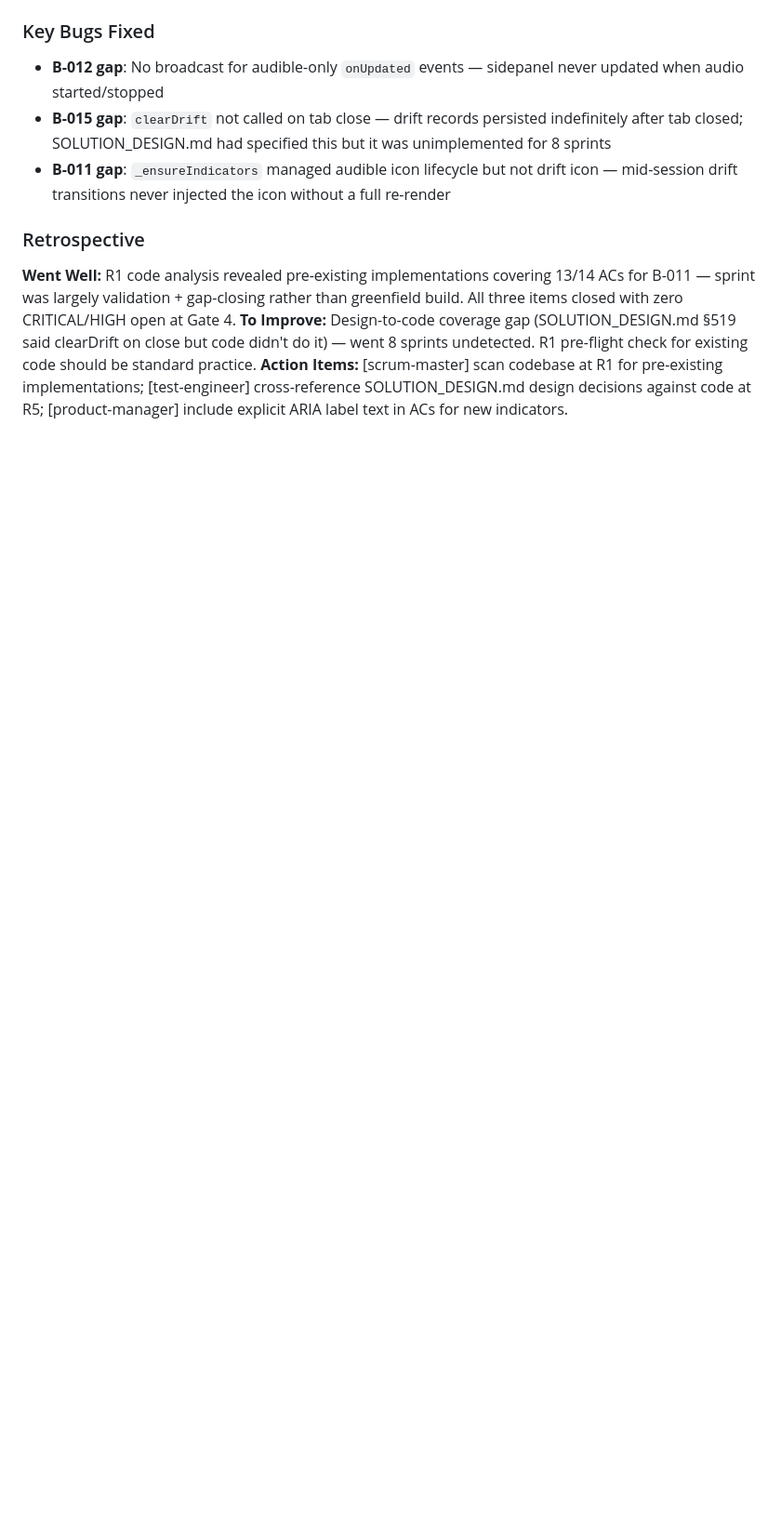
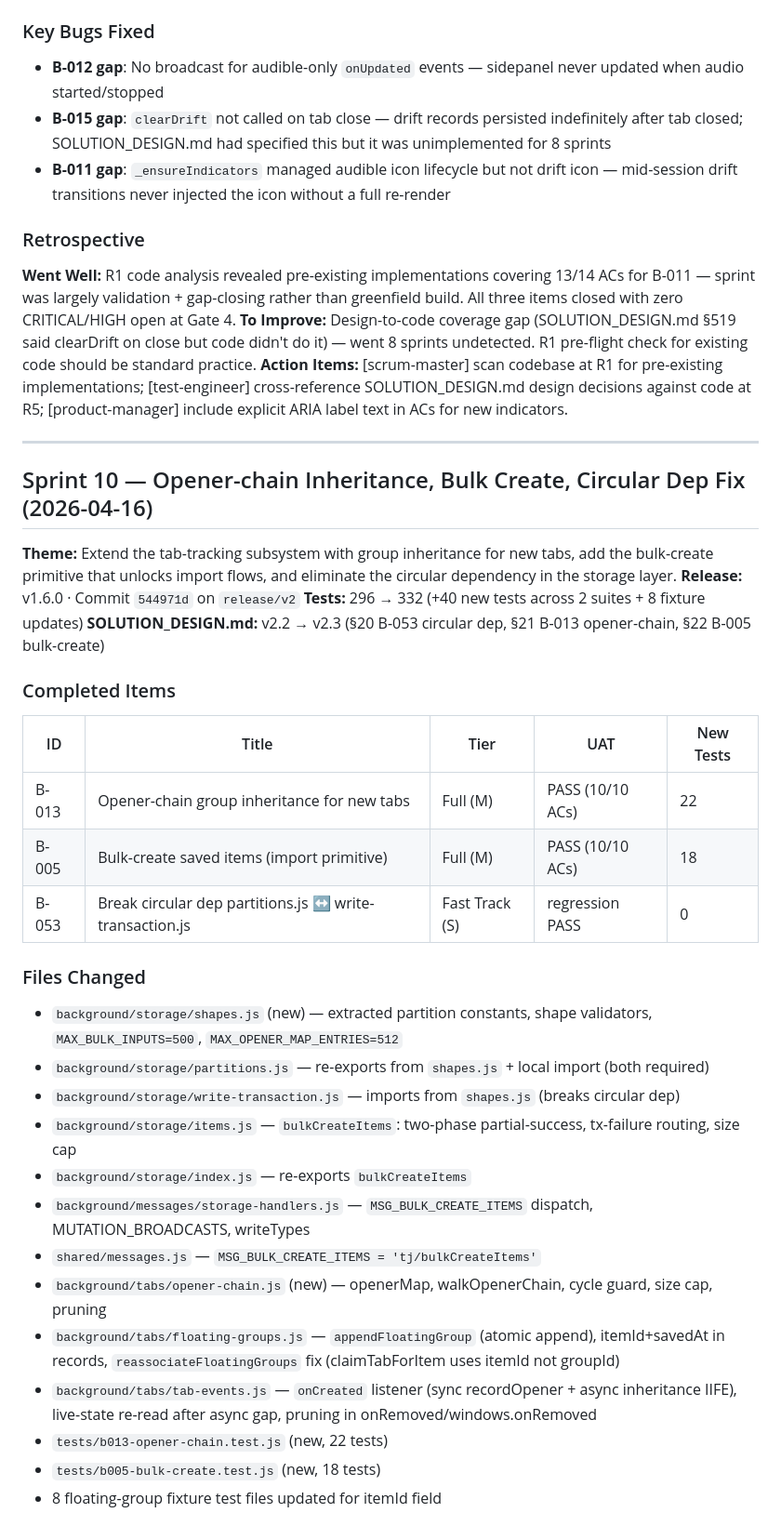
Before and after one commit to 0xception/tab-junkie, a Markdown page: docs/SPRINT_ARCHIVE.md, the part around one of its changes. Shown at 93% size. Rendered like a GitHub page; blank space fills up the shorter version.

Commit message:
chore: archive Sprint 10 (B-013, B-005, B-053) to SPRINT_ARCHIVE.md
Co-Authored-By: Claude Sonnet 4.6 <noreply@anthropic.com>

```diff
--- a/docs/SPRINT_ARCHIVE.md
+++ b/docs/SPRINT_ARCHIVE.md
@@ -249,3 +249,36 @@ Historical completed sprint items. Appended by [scrum-master] at the close of ea
 **Went Well:** R1 code analysis revealed pre-existing implementations covering 13/14 ACs for B-011 — sprint was largely validation + gap-closing rather than greenfield build. All three items closed with zero CRITICAL/HIGH open at Gate 4.
 **To Improve:** Design-to-code coverage gap (SOLUTION_DESIGN.md §519 said clearDrift on close but code didn't do it) — went 8 sprints undetected. R1 pre-flight check for existing code should be standard practice.
 **Action Items:** [scrum-master] scan codebase at R1 for pre-existing implementations; [test-engineer] cross-reference SOLUTION_DESIGN.md design decisions against code at R5; [product-manager] include explicit ARIA label text in ACs for new indicators.
+
+---
+
+## Sprint 10 — Opener-chain Inheritance, Bulk Create, Circular Dep Fix (2026-04-16)
+
+**Theme:** Extend the tab-tracking subsystem with group inheritance for new tabs, add the bulk-create primitive that unlocks import flows, and eliminate the circular dependency in the storage layer.
+**Release:** v1.6.0 · Commit `544971d` on `release/v2`
+**Tests:** 296 → 332 (+40 new tests across 2 suites + 8 fixture updates)
+**SOLUTION_DESIGN.md:** v2.2 → v2.3 (§20 B-053 circular dep, §21 B-013 opener-chain, §22 B-005 bulk-create)
+
+### Completed Items
+
+| ID | Title | Tier | UAT | New Tests |
+|----|-------|------|-----|-----------|
+| B-013 | Opener-chain group inheritance for new tabs | Full (M) | PASS (10/10 ACs) | 22 |
+| B-005 | Bulk-create saved items (import primitive) | Full (M) | PASS (10/10 ACs) | 18 |
+| B-053 | Break circular dep partitions.js ↔ write-transaction.js | Fast Track (S) | regression PASS | 0 |
+
+### Files Changed
+- `background/storage/shapes.js` (new) — extracted partition constants, shape validators, `MAX_BULK_INPUTS=500`, `MAX_OPENER_MAP_ENTRIES=512`
+- `background/storage/partitions.js` — re-exports from `shapes.js` + local import (both required)
+- `background/storage/write-transaction.js` — imports from `shapes.js` (breaks circular dep)
+- `background/storage/items.js` — `bulkCreateItems`: two-phase partial-success, tx-failure routing, size cap
+- `background/storage/index.js` — re-exports `bulkCreateItems`
+- `background/messages/storage-handlers.js` — `MSG_BULK_CREATE_ITEMS` dispatch, MUTATION_BROADCASTS, writeTypes
+- `shared/messages.js` — `MSG_BULK_CREATE_ITEMS = 'tj/bulkCreateItems'`
+- `background/tabs/opener-chain.js` (new) — openerMap, walkOpenerChain, cycle guard, size cap, pruning
+- `background/tabs/floating-groups.js` — `appendFloatingGroup` (atomic append), itemId+savedAt in records, `reassociateFloatingGroups` fix (claimTabForItem uses itemId not groupId)
+- `background/tabs/tab-events.js` — `onCreated` listener (sync recordOpener + async inheritance IIFE), live-state re-read after async gap, pruning in onRemoved/windows.onRemoved
+- `tests/b013-opener-chain.test.js` (new, 22 tests)
+- `tests/b005-bulk-create.test.js` (new, 18 tests)
+- 8 floating-group fixture test files updated for itemId field
+
```
Also changed, not shown: other parts of docs/SPRINT_ARCHIVE.md (+10 -0 lines).
